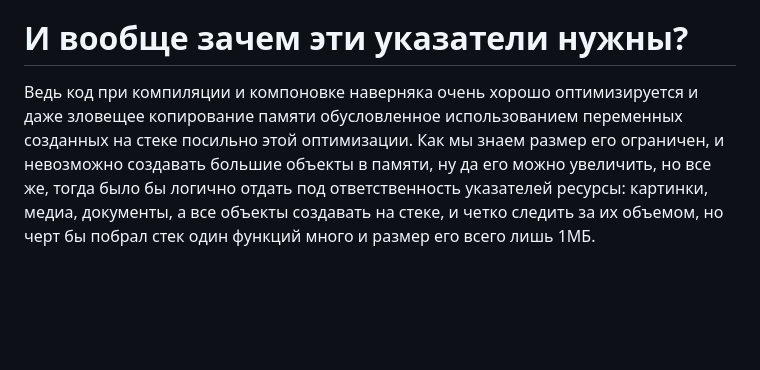
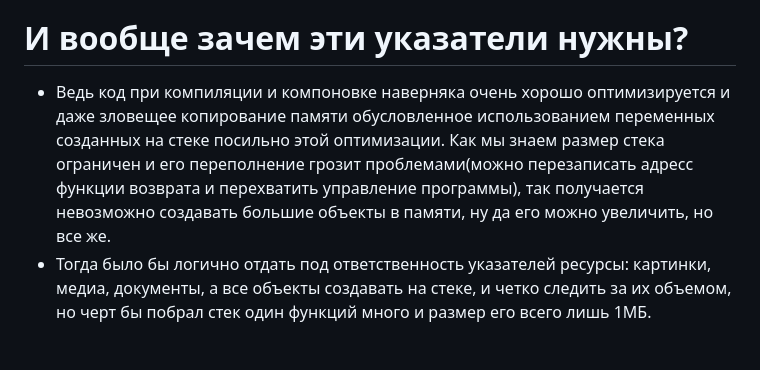
Before and after one commit to mshunko101/CPU_L2_CACHE_MISS_PROBLEM, a Markdown page: README.md, the part around the change. GitHub-like rendering; blank space fills up the shorter version.

```diff
--- a/README.md
+++ b/README.md
@@ -3,9 +3,9 @@
 
 Указатели зло они фрагментируют память и приводят к значительным тормозам процессора потому, что операция подготовки кэша L2 стоит много времени, а сам L2 дорого обходится производителям.<br>
 # И вообще зачем эти указатели нужны?
-Ведь код при компиляции и компоновке наверняка очень хорошо оптимизируется и даже зловещее копирование памяти обусловленное использованием переменных созданных на стеке посильно этой оптимизации.
-Как мы знаем размер его ограничен, и невозможно создавать большие объекты в памяти, ну да его можно увеличить, но все же, тогда было бы логично отдать под ответственность указателей ресурсы: картинки, медиа, документы,
-а все объекты создавать на стеке, и четко следить за их объемом, но черт бы побрал стек один функций много и размер его всего лишь 1МБ.<br><br>
+* Ведь код при компиляции и компоновке наверняка очень хорошо оптимизируется и даже зловещее копирование памяти обусловленное использованием переменных созданных на стеке посильно этой оптимизации.
+Как мы знаем размер стека ограничен и его переполнение грозит проблемами(можно перезаписать адресс функции возврата и перехватить управление программы), так получается невозможно создавать большие объекты в памяти, ну да его можно увеличить, но все же.
+* Тогда было бы логично отдать под ответственность указателей ресурсы: картинки, медиа, документы, а все объекты создавать на стеке, и четко следить за их объемом, но черт бы побрал стек один функций много и размер его всего лишь 1МБ.<br><br>
 # Хм а если задавать размером стека объем памяти который может использовать программа ?
 Скажем указали при компиляции размер стека и пишем программу, только пошло переполнение, значит нужна оптимизация алгоритмов - интересная идея нужно будет как нибудь попрактиковать.<br><br>
 
```
